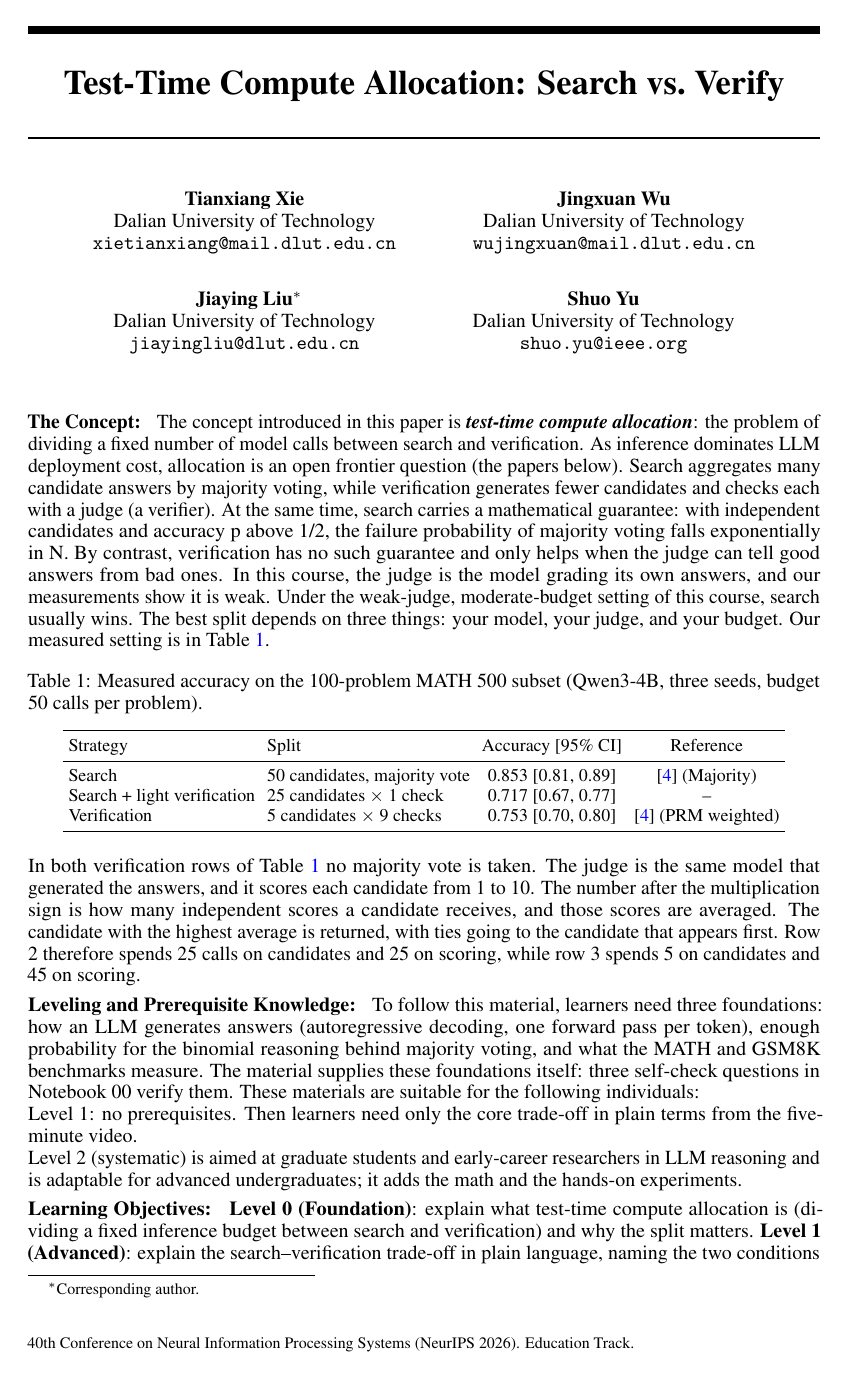
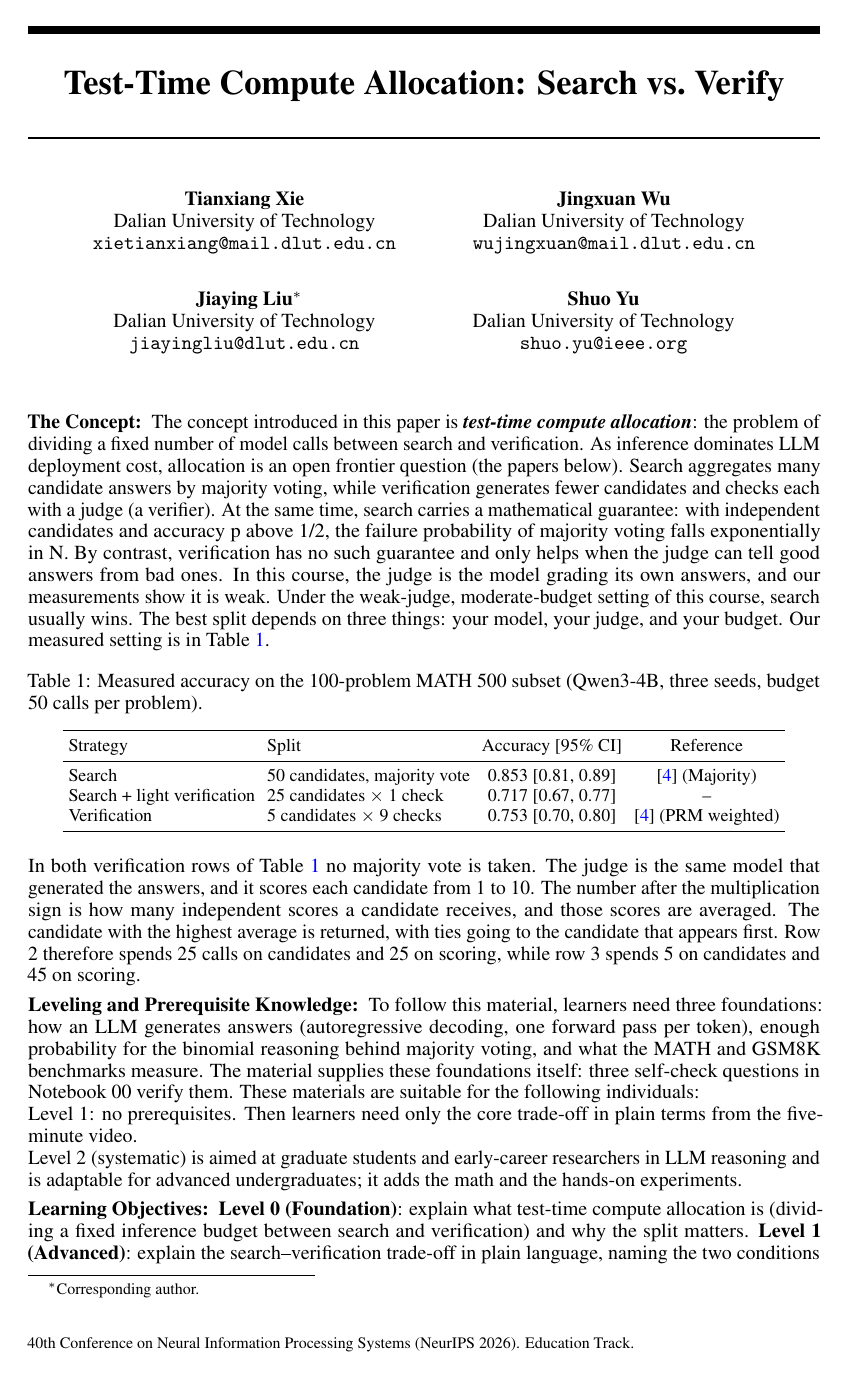
Before and after one commit to Solitus0726/search-vs-verify-course, a LaTeX document (paper/education_paper.tex): page 1 of 3. Compiled offline with pdfLaTeX.

Commit message:
Fix extra space after run-in headings

```diff
--- a/paper/education_paper.tex
+++ b/paper/education_paper.tex
@@ -10,7 +10,7 @@
 \hypersetup{colorlinks=true, urlcolor=blue, linkcolor=blue, citecolor=blue}
 \setlength{\parskip}{3pt}
 \setlength{\parindent}{0pt}
-\newcommand{\blk}[1]{\vspace{1pt}\noindent\textbf{\normalsize #1}\hspace{0.5em}}
+\newcommand{\blk}[1]{\vspace{1pt}\noindent\textbf{\normalsize #1}\hspace{0.5em}\ignorespaces}
 
 \title{Test-Time Compute Allocation: Search vs.\ Verify}
 \author{%
```
Also changed, not shown: paper/education_paper.pdf.
